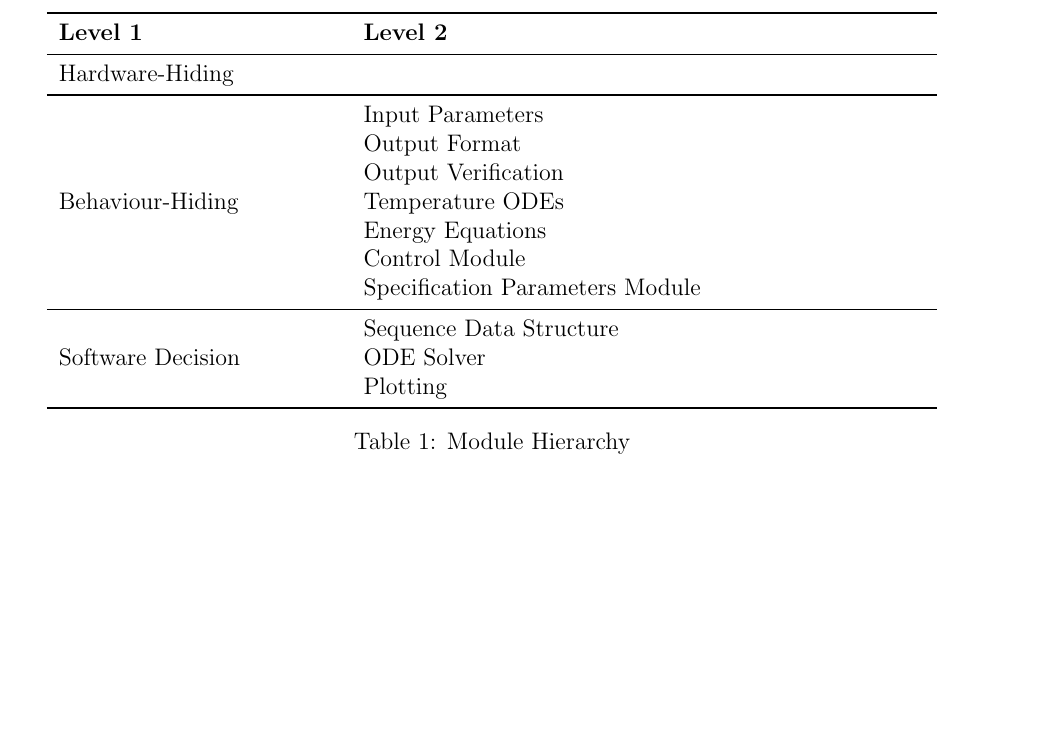
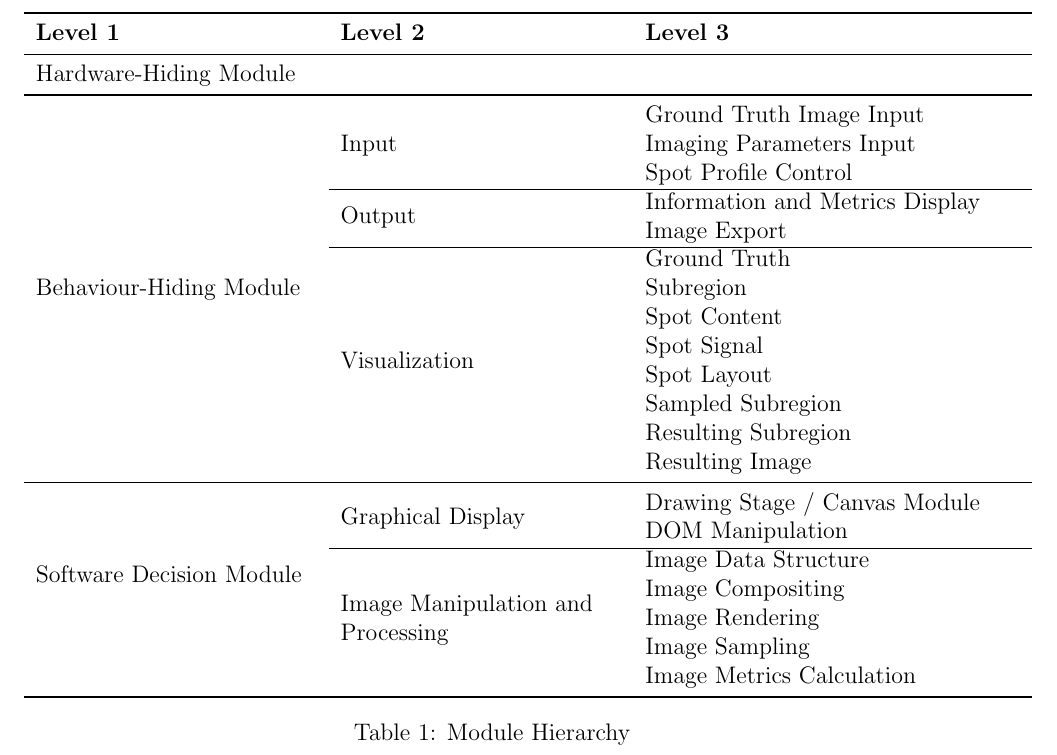
Before and after one commit to joedf/CAS741_w23, a LaTeX document (docs/Design/MIS/MIS.tex, which reads docs/Design/MG/ModuleHierarchy.tex): part of page 6 of 10, cut so that both start at the same text, the shorter picture padded with empty space. Compiled offline with pdfLaTeX.

Commit message:
reuse ModuleHierarchy.tex table

```diff
--- /dev/null
+++ b/docs/Design/MG/ModuleHierarchy.tex
@@ -0,0 +1,43 @@
+\begin{tabular}{p{0.3\textwidth} p{0.3\textwidth} p{0.4\textwidth}}
+\toprule
+\textbf{Level 1} & \textbf{Level 2} & \textbf{Level 3}\\
+\midrule
+
+{Hardware-Hiding Module} & ~ \\
+\midrule
+
+\multirow{13}{0.3\textwidth}{Behaviour-Hiding Module}
+& \multirow{3}{0.3\textwidth}{Input}
+  & Ground Truth Image Input \\
+  && Imaging Parameters Input \\
+  && Spot Profile Control \\
+  \cline{2-3}
+& \multirow{2}{0.3\textwidth}{Output}
+  & Information and Metrics Display \\
+  && Image Export\\
+  \cline{2-3}
+& \multirow{8}{0.3\textwidth}{Visualization}
+  & Ground Truth \\
+  && Subregion \\
+  && Spot Content \\
+  && Spot Signal \\
+  && Spot Layout \\
+  && Sampled Subregion \\
+  && Resulting Subregion \\
+  && Resulting Image \\
+\midrule
+
+\multirow{6}{0.3\textwidth}{Software Decision Module}
+& \multirow{2}{0.3\textwidth}{Graphical Display}
+  & Drawing Stage / Canvas Module \\
+  && DOM Manipulation \\
+  \cline{2-3}
+& \multirow{5}{0.3\textwidth}{Image Manipulation and Processing}
+  & Image Data Structure \\
+  && Image Compositing \\
+  && Image Rendering \\
+  && Image Sampling \\
+  && Image Metrics Calculation \\
+\bottomrule
+
+\end{tabular}
--- a/docs/Design/MIS/MIS.tex
+++ b/docs/Design/MIS/MIS.tex
@@ -124,29 +124,7 @@ The following table is taken directly from the Module Guide document for this pr
 
 \begin{table}[h!]
 \centering
-\begin{tabular}{p{0.3\textwidth} p{0.6\textwidth}}
-\toprule
-\textbf{Level 1} & \textbf{Level 2}\\
-\midrule
-
-{Hardware-Hiding} & ~ \\
-\midrule
-
-\multirow{7}{0.3\textwidth}{Behaviour-Hiding} & Input Parameters\\
-& Output Format\\
-& Output Verification\\
-& Temperature ODEs\\
-& Energy Equations\\
-& Control Module\\
-& Specification Parameters Module\\
-\midrule
-
-\multirow{3}{0.3\textwidth}{Software Decision} & {Sequence Data Structure}\\
-& ODE Solver\\
-& Plotting\\
-\bottomrule
-
-\end{tabular}
+\input{../MG/ModuleHierarchy.tex}
 \caption{Module Hierarchy}
 \label{TblMH}
 \end{table}
```
Also changed, not shown: docs/Design/MG/MG.tex (+1 -44 lines), docs/Design/MG/MG.pdf, docs/Design/MIS/MIS.pdf.
